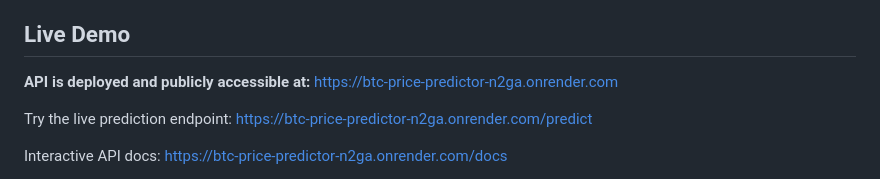
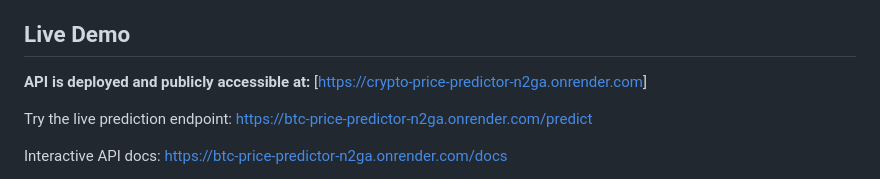
Before and after one commit to Bladecasey23/crypto-price-predictor-mlops, a Markdown page: README.md, the part around the change. Rendered like a GitHub page.

```diff
--- a/README.md
+++ b/README.md
@@ -7,7 +7,7 @@ This project focuses on **ML engineering** as much as modeling: live data ingest
 ## Live Demo
 
 **API is deployed and publicly accessible at:**
-[https://btc-price-predictor-n2ga.onrender.com](https://btc-price-predictor-n2ga.onrender.com)
+[[https://crypto-price-predictor-n2ga.onrender.com](https://crypto-price-predictor-mlops.onrender.com)]
 
 Try the live prediction endpoint: [https://btc-price-predictor-n2ga.onrender.com/predict](https://btc-price-predictor-n2ga.onrender.com/predict)
 
```
